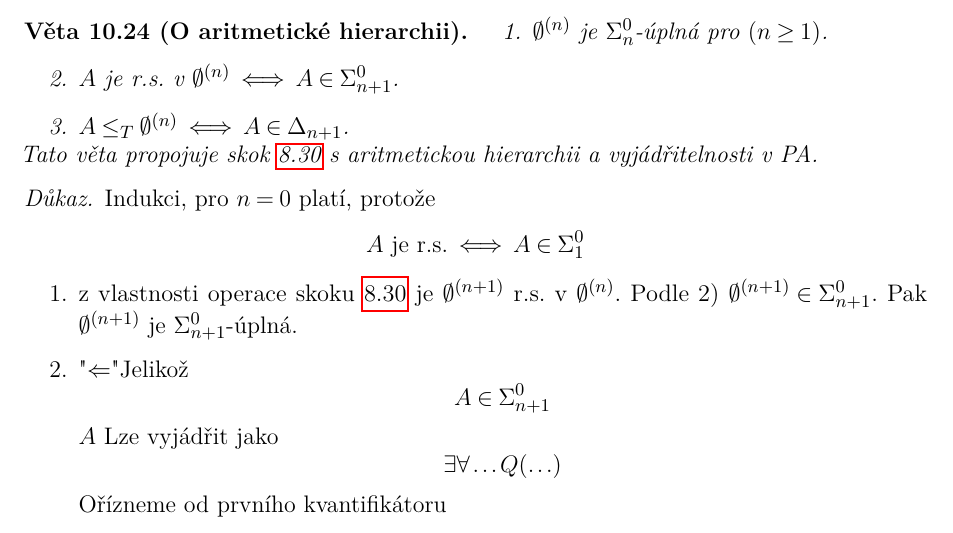
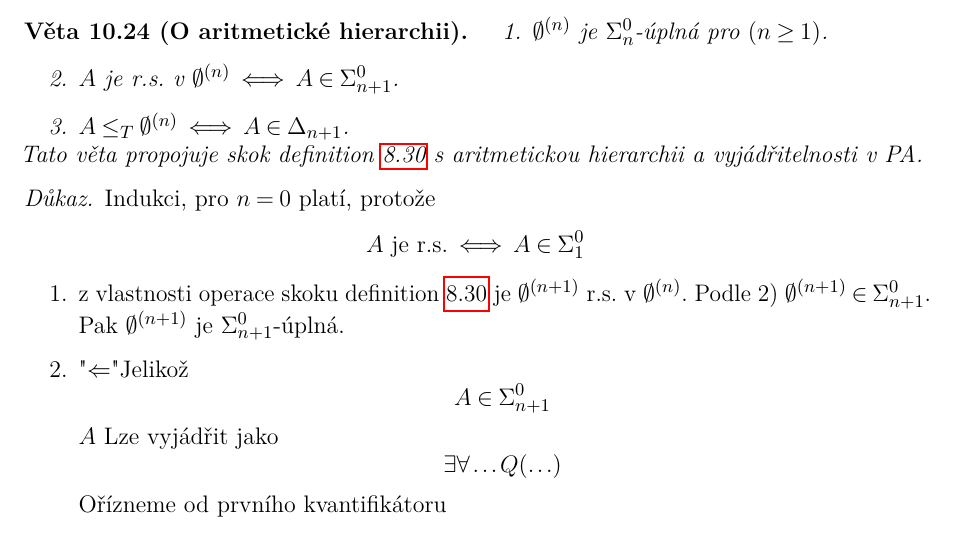
Before and after one commit to karlov/-NTIN064, a LaTeX document (src/main.tex): part of page 40 of 46 before the commit and part of page 40 of 50 after it, cut so that both start at the same text. Compiled offline with pdfLaTeX.

Commit message:
added ListOfTheorems

```diff
--- a/src/main.tex
+++ b/src/main.tex
@@ -13,7 +13,7 @@
 \usepackage[utf8]{inputenc}
 \usepackage{textcomp}
 \usepackage{tikz}
-\usepackage{svg}
+%\usepackage{svg}
 \usepackage{listings}
 \usepackage{subfiles}
 \usepackage[affil-it]{authblk}
@@ -37,6 +37,7 @@
 \usepackage{amsthm}
 %\usepackage{mathtools}
 \usepackage{cite}
+\usepackage{thmtools}
 
 \usepackage{alltt}    % monospace for code
 \newcommand\tab[1][1cm]{\hspace*{#1}}
```
Also changed, not shown: computability.pdf, src/main.tex (3 more changed lines).
